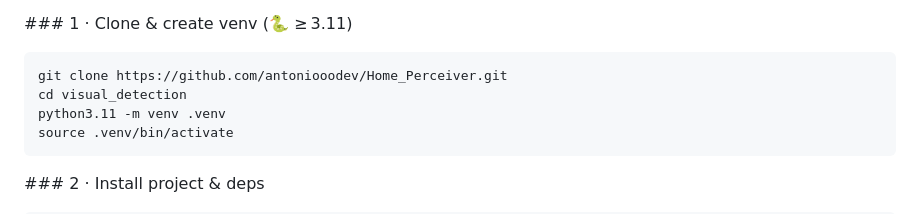
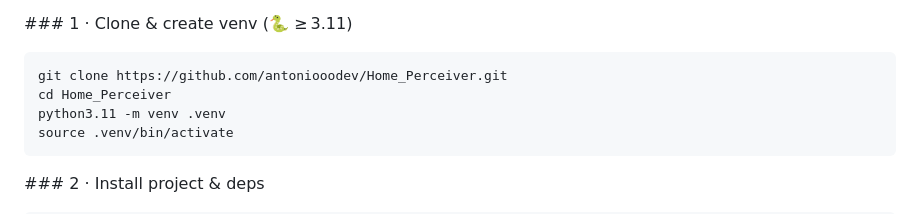
Before and after one commit to antoniooodev/Home_Perceiver, a Markdown page: README.md, the part around the change. GitHub-like rendering.

````diff
--- a/README.md
+++ b/README.md
@@ -51,7 +51,7 @@ visual_detection/
 
 ```bash
 git clone https://github.com/antoniooodev/Home_Perceiver.git
-cd visual_detection
+cd Home_Perceiver
 python3.11 -m venv .venv
 source .venv/bin/activate
 ```
````
